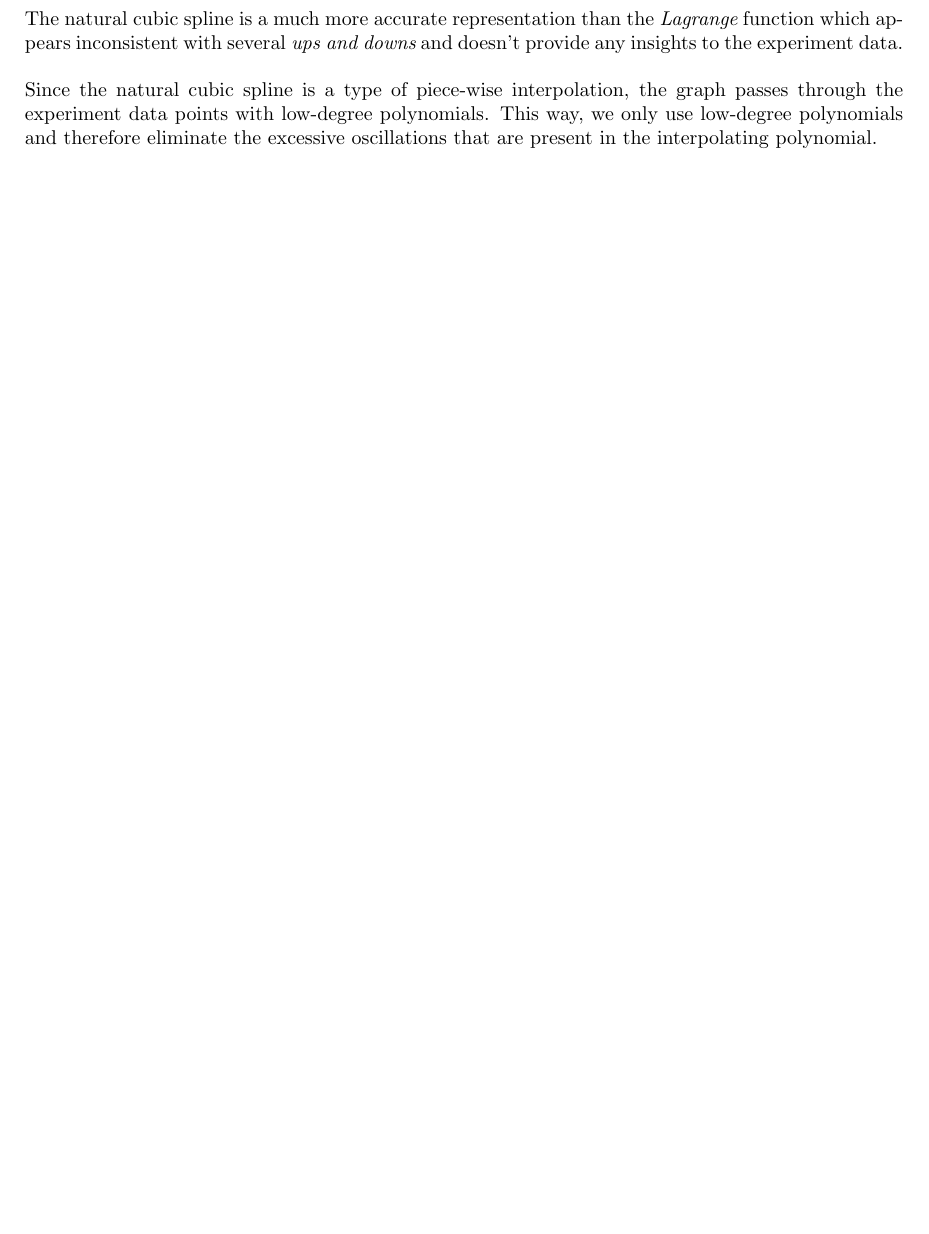
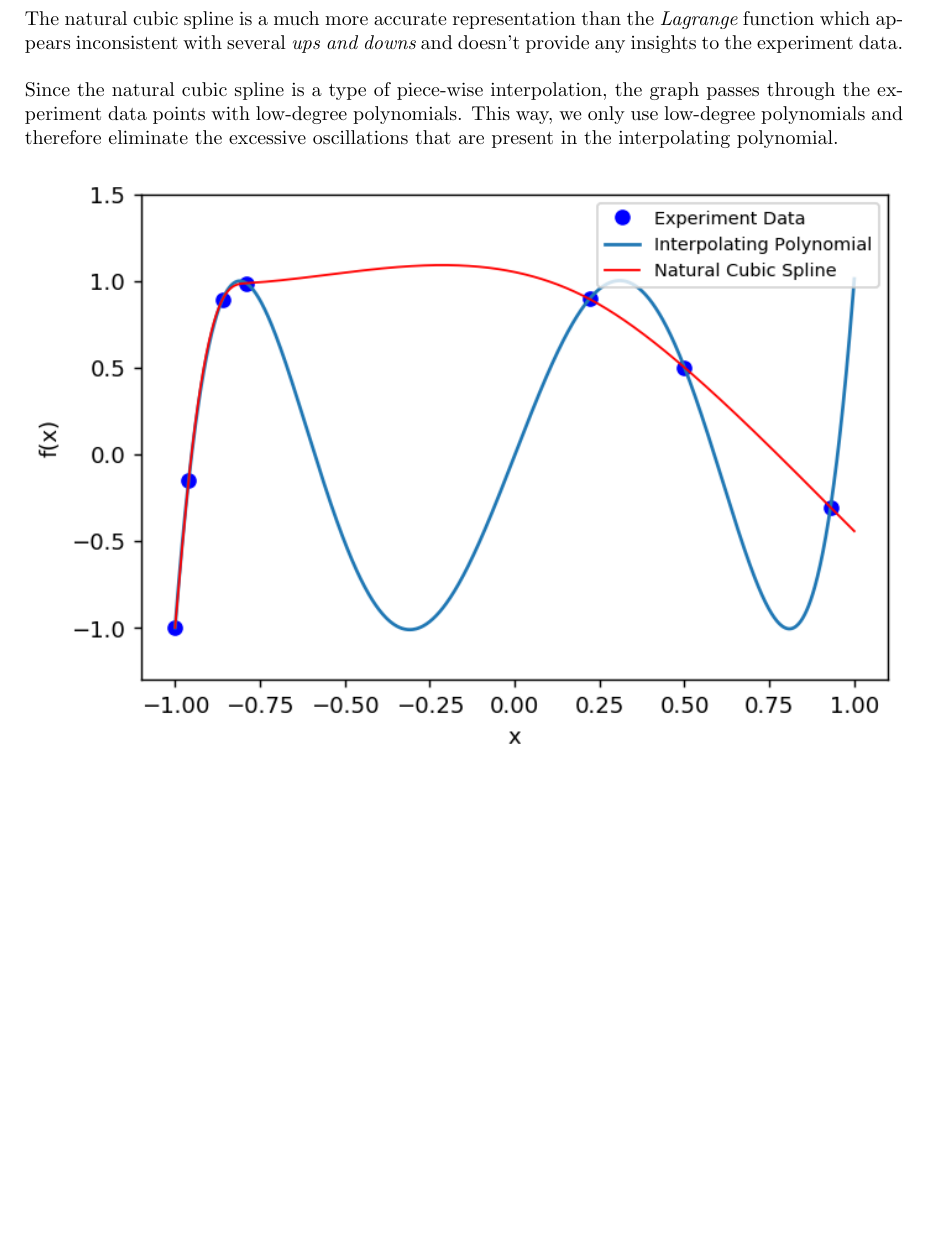
Before and after one commit to csr/MATLAB-Scientific-Programming, a LaTeX document (Data Fitting/Report.tex): part of page 6 of 6 before the commit and part of page 5 of 5 after it, cut so that both start at the same text, the shorter picture padded with empty space. Compiled offline with pdfLaTeX.

```diff
--- a/Data Fitting/Report.tex
+++ b/Data Fitting/Report.tex
@@ -186,5 +184,8 @@
 \section{Observations}
 The natural cubic spline is a much more accurate representation than the {\it Lagrange} function which appears inconsistent with several {\it ups and downs} and doesn't provide any insights to the experiment data.\\
 
-Since the natural cubic spline is a type of piece-wise interpolation, the graph passes through the experiment data points with low-degree polynomials. This way, we only use low-degree polynomials and therefore eliminate the excessive oscillations that are present in the interpolating polynomial.
+Since the natural cubic spline is a type of piece-wise interpolation, the graph passes through the experiment data points with low-degree polynomials. This way, we only use low-degree polynomials and therefore eliminate the excessive oscillations that are present in the interpolating polynomial.\\
+
+\includegraphics[width=\textwidth,height=\textheight,keepaspectratio]{together.png}
+
 \end{document}
```
Also changed, not shown: Data Fitting/Report.pdf, Data Fitting/Report.tex (2 more changed lines), 3 other files.
